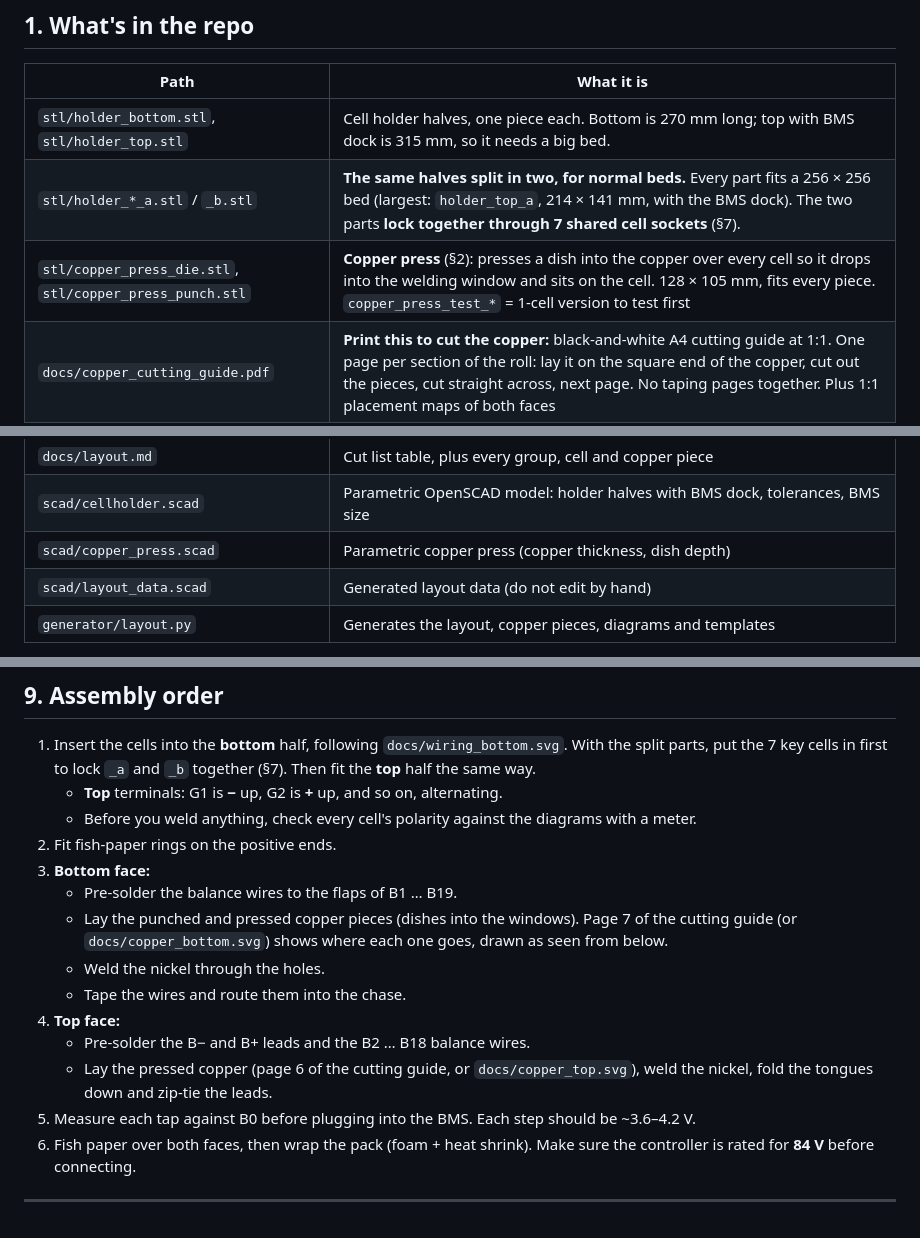
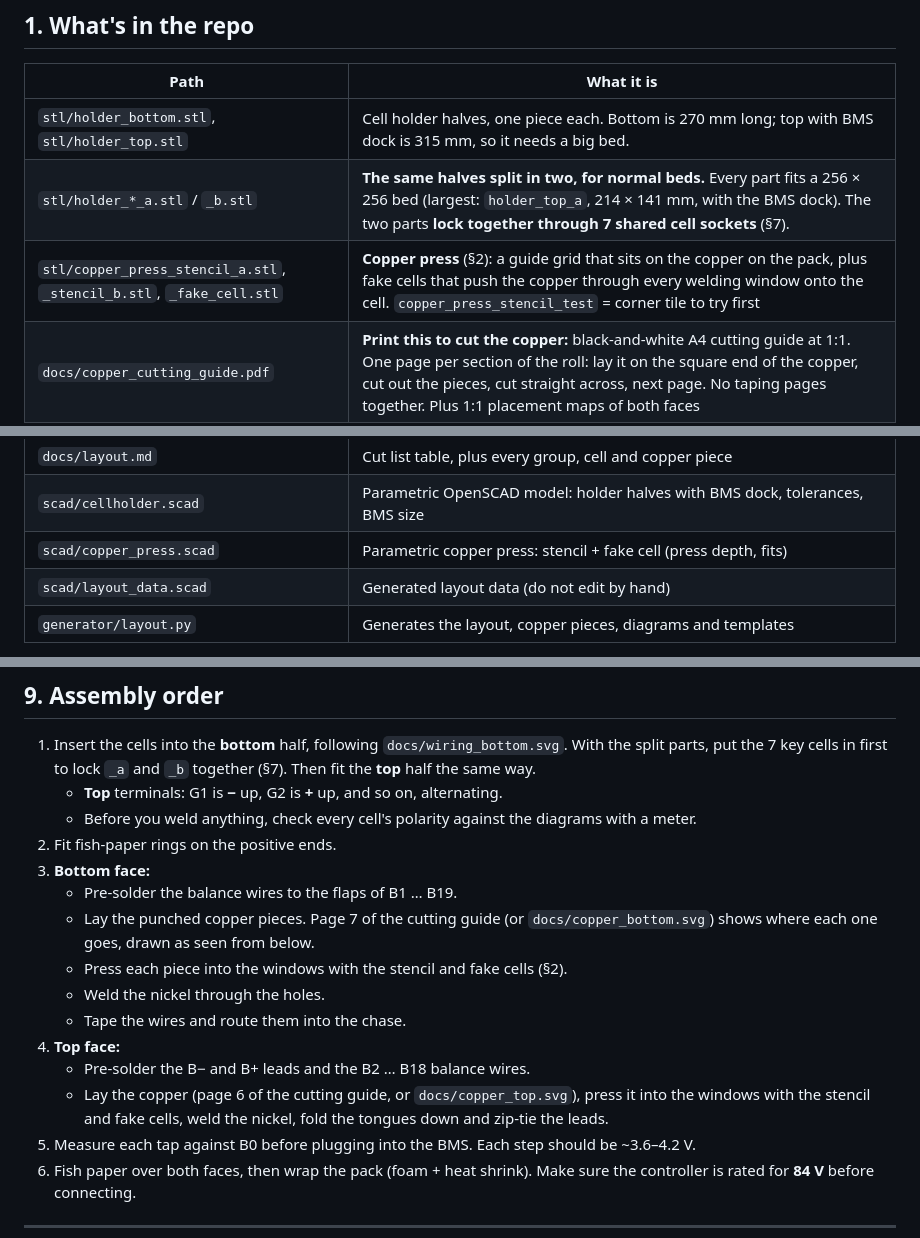
Before and after one commit to Normal99/MaxG3Cellholder, a Markdown page: README.md, 3 parts joined by grey strips. Drawn GitHub-style.

```diff
--- a/README.md
+++ b/README.md
@@ -18,7 +18,7 @@ Cellholder for a custom 20s4p battery for the Segway Ninebot Max G3 without cutt
 |---|---|
 | `stl/holder_bottom.stl`, `stl/holder_top.stl` | Cell holder halves, one piece each. Bottom is 270 mm long; top with BMS dock is 315 mm, so it needs a big bed. |
 | `stl/holder_*_a.stl` / `_b.stl` | **The same halves split in two, for normal beds.** Every part fits a 256 × 256 bed (largest: `holder_top_a`, 214 × 141 mm, with the BMS dock). The two parts **lock together through 7 shared cell sockets** (§7). |
-| `stl/copper_press_die.stl`, `stl/copper_press_punch.stl` | **Copper press** (§2): presses a dish into the copper over every cell so it drops into the welding window and sits on the cell. 128 × 105 mm, fits every piece. `copper_press_test_*` = 1-cell version to test first |
+| `stl/copper_press_stencil_a.stl`, `_stencil_b.stl`, `_fake_cell.stl` | **Copper press** (§2): a guide grid that sits on the copper on the pack, plus fake cells that push the copper through every welding window onto the cell. `copper_press_stencil_test` = corner tile to try first |
 | `docs/copper_cutting_guide.pdf` | **Print this to cut the copper:** black-and-white A4 cutting guide at 1:1. One page per section of the roll: lay it on the square end of the copper, cut out the pieces, cut straight across, next page. No taping pages together. Plus 1:1 placement maps of both faces |
 | `docs/copper_cutlist.svg` | **Copper cut list:** every distinct copper shape once, 1:1, with count, edge lengths and punch holes |
 | `docs/copper_roll_plan.svg` | Every copper piece nested on a **100 mm wide roll** (the same plan as the PDF, in one picture) |
@@ -26,7 +26,7 @@ Cellholder for a custom 20s4p battery for the Segway Ninebot Max G3 without cutt
 | `docs/wiring_top.svg`, `docs/wiring_bottom.svg` | Wiring diagrams: group numbers, cell polarity, copper pieces and balance taps |
 | `docs/layout.md` | Cut list table, plus every group, cell and copper piece |
 | `scad/cellholder.scad` | Parametric OpenSCAD model: holder halves with BMS dock, tolerances, BMS size |
-| `scad/copper_press.scad` | Parametric copper press (copper thickness, dish depth) |
+| `scad/copper_press.scad` | Parametric copper press: stencil + fake cell (press depth, fits) |
 | `scad/layout_data.scad` | Generated layout data (do not edit by hand) |
 | `generator/layout.py` | Generates the layout, copper pieces, diagrams and templates |
 
@@ -298,12 +306,13 @@ Then run `sh scad/export.sh`.
 2. Fit fish-paper rings on the positive ends.
 3. **Bottom face:**
    * Pre-solder the balance wires to the flaps of B1 … B19.
-   * Lay the punched and pressed copper pieces (dishes into the windows). Page 7 of the cutting guide (or `docs/copper_bottom.svg`) shows where each one goes, drawn as seen from below.
+   * Lay the punched copper pieces. Page 7 of the cutting guide (or `docs/copper_bottom.svg`) shows where each one goes, drawn as seen from below.
+   * Press each piece into the windows with the stencil and fake cells (§2).
    * Weld the nickel through the holes.
    * Tape the wires and route them into the chase.
 4. **Top face:**
    * Pre-solder the B− and B+ leads and the B2 … B18 balance wires.
-   * Lay the pressed copper (page 6 of the cutting guide, or `docs/copper_top.svg`), weld the nickel, fold the tongues down and zip-tie the leads.
+   * Lay the copper (page 6 of the cutting guide, or `docs/copper_top.svg`), press it into the windows with the stencil and fake cells, weld the nickel, fold the tongues down and zip-tie the leads.
 5. Measure each tap against B0 before plugging into the BMS. Each step should be ~3.6–4.2 V.
 6. Fish paper over both faces, then wrap the pack (foam + heat shrink). Make sure the controller is rated for **84 V** before connecting.
 
```
Also changed, not shown: other parts of README.md (+24 -16 lines), docs/render_copper_press.png, 10 other files.
